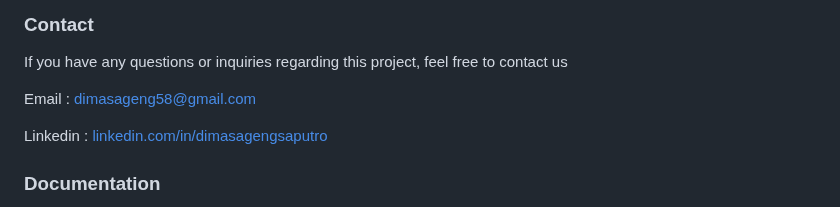
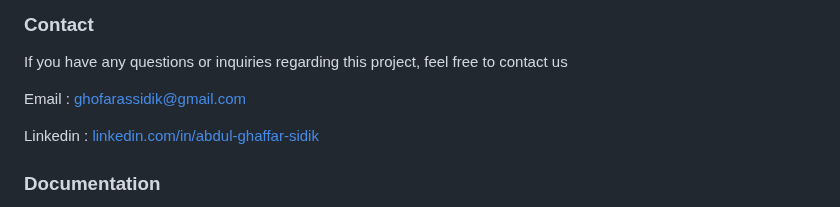
Before and after one commit to ghofarsidik/Blanja-Pijar, a Markdown page: README.md, the part around the change. Rendered like a GitHub page.

```diff
--- a/README.md
+++ b/README.md
@@ -253,9 +253,9 @@ Contributions are what make the open source community such an amazing place to l
 
 If you have any questions or inquiries regarding this project, feel free to contact us
 
-Email : [dimasageng58@gmail.com](dimasageng58@gmail.com)
+Email : [ghofarassidik@gmail.com](ghofarassidik@gmail.com)
 
-Linkedin : [linkedin.com/in/dimasagengsaputro](https://www.linkedin.com/in/dimasagengsaputro/)
+Linkedin : [linkedin.com/in/abdul-ghaffar-sidik](https://www.linkedin.com/in/abdul-ghaffar-sidik/)
 
 ### Documentation
 
```
